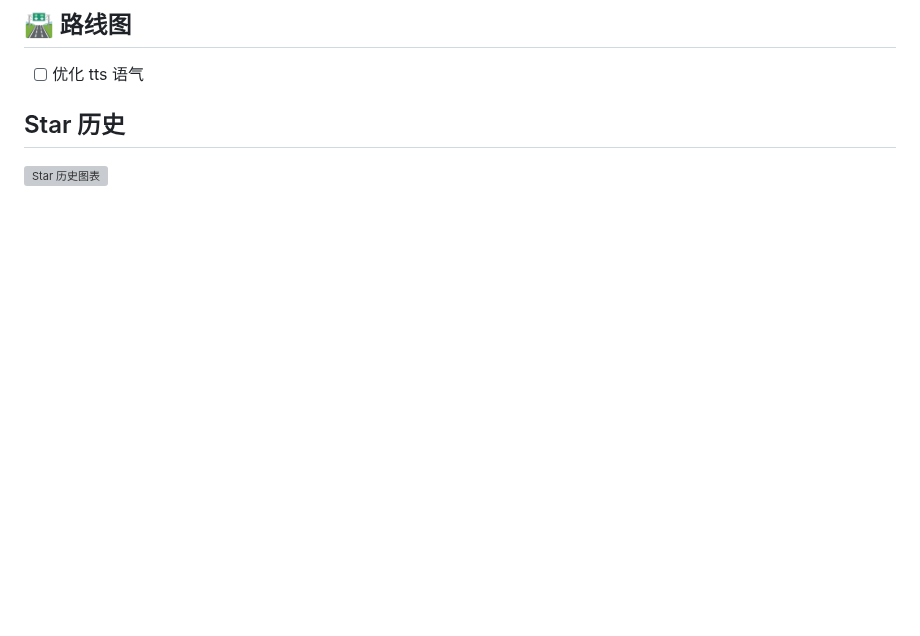
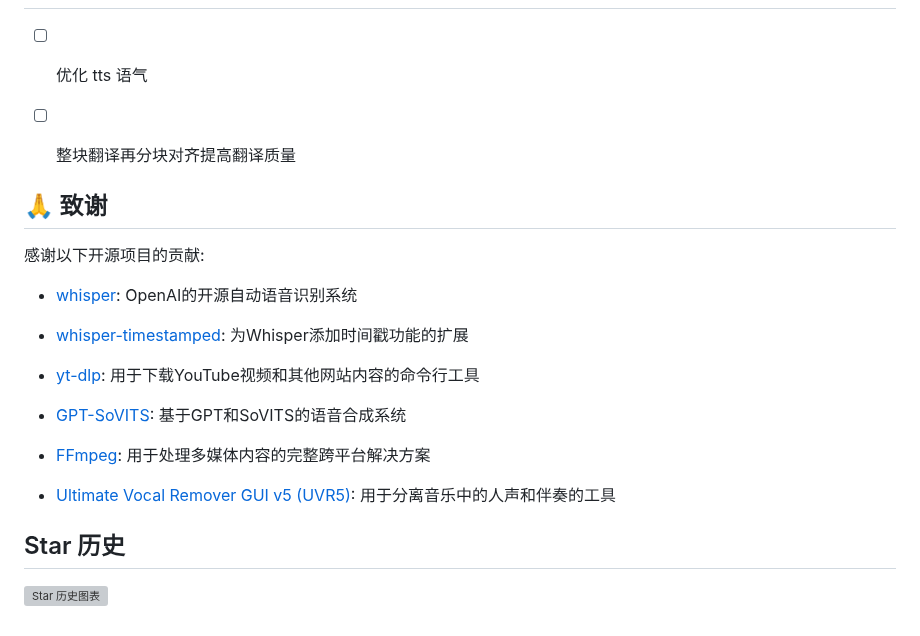
Before and after one commit to Huanshere/VideoLingo, a Markdown page: README.md, the part around one of its changes. Rendered like a GitHub page; blank space fills up the shorter version; grey boxes are pictures that could not be loaded.

```diff
--- a/README.md
+++ b/README.md
@@ -79,6 +84,20 @@ https://github.com/user-attachments/assets/c5e2caa5-99f6-435c-ae3b-bf8fd233bb7b
 
 - [ ] 优化 tts 语气
 
+- [ ] 整块翻译再分块对齐提高翻译质量
+
+## 🙏 致谢
+
+感谢以下开源项目的贡献:
+
+- [whisper](https://github.com/openai/whisper): OpenAI的开源自动语音识别系统
+
+- [whisper-timestamped](https://github.com/linto-ai/whisper-timestamped): 为Whisper添加时间戳功能的扩展
+- [yt-dlp](https://github.com/yt-dlp/yt-dlp): 用于下载YouTube视频和其他网站内容的命令行工具
+- [GPT-SoVITS](https://github.com/RVC-Project/GPT-SoVITS): 基于GPT和SoVITS的语音合成系统
+- [FFmpeg](https://github.com/FFmpeg/FFmpeg): 用于处理多媒体内容的完整跨平台解决方案
+- [Ultimate Vocal Remover GUI v5 (UVR5)](https://github.com/Anjok07/ultimatevocalremovergui): 用于分离音乐中的人声和伴奏的工具
+
 ## Star 历史
 
 [![Star 历史图表](https://api.star-history.com/svg?repos=Huanshere/VideoLingo&type=Timeline)](https://star-history.com/#Huanshere/VideoLingo)
```
Also changed, not shown: other parts of README.md (+17 -12 lines), docs/demo1.png (added), docs/demo2.png (added), 10 other files.
